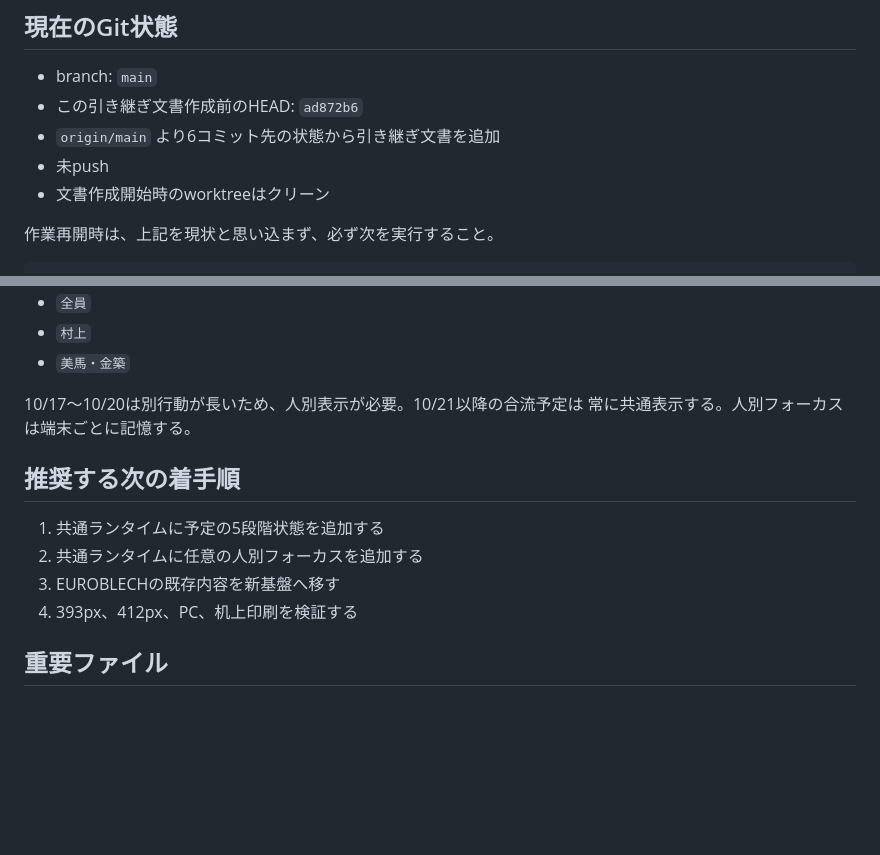
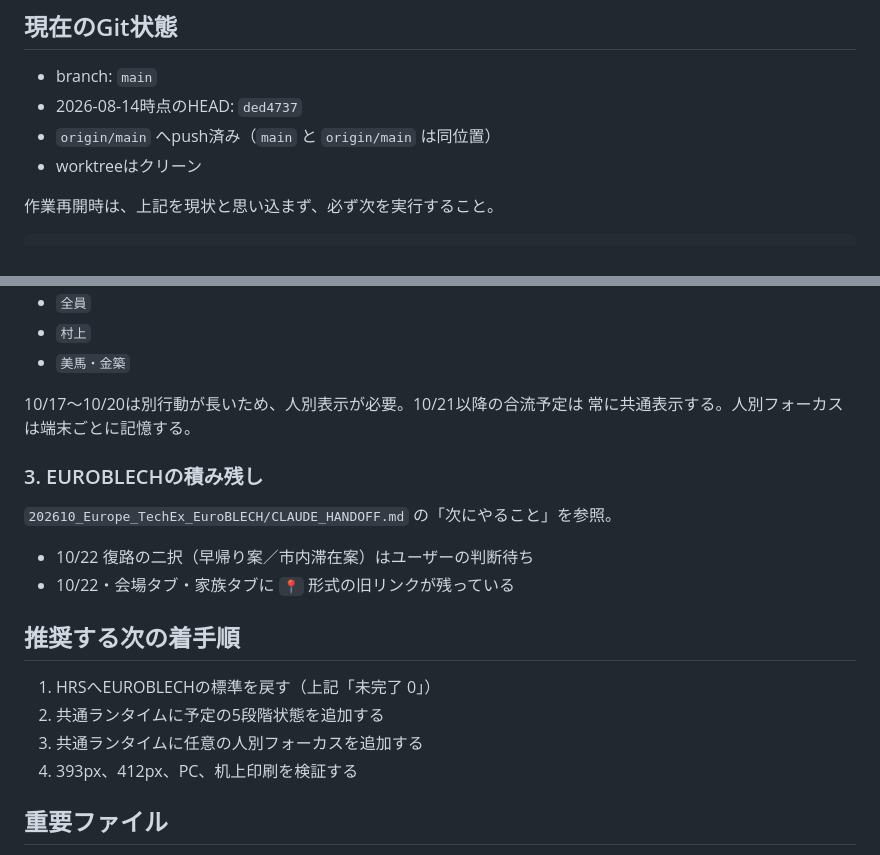
Before and after one commit to tkshmrkm/event-pages, a Markdown page: WORK_STATUS.md, 2 parts joined by grey strips. Drawn GitHub-style; blank space fills up the shorter version.

```diff
--- a/WORK_STATUS.md
+++ b/WORK_STATUS.md
@@ -16,10 +16,9 @@ PC保存までを一続きで支える。
 ## 現在のGit状態
 
 - branch: `main`
-- この引き継ぎ文書作成前のHEAD: `ad872b6`
-- `origin/main` より6コミット先の状態から引き継ぎ文書を追加
-- 未push
-- 文書作成開始時のworktreeはクリーン
+- 2026-08-14時点のHEAD: `ded4737`
+- `origin/main` へpush済み（`main` と `origin/main` は同位置）
+- worktreeはクリーン
 
 作業再開時は、上記を現状と思い込まず、必ず次を実行すること。
 
@@ -90,11 +143,18 @@ Cloudflare同期、PCダウンロード、二人の上書きなし共同追記
 10/17〜10/20は別行動が長いため、人別表示が必要。10/21以降の合流予定は
 常に共通表示する。人別フォーカスは端末ごとに記憶する。
 
+### 3. EUROBLECHの積み残し
+
+`202610_Europe_TechEx_EuroBLECH/CLAUDE_HANDOFF.md` の「次にやること」を参照。
+
+- 10/22 復路の二択（早帰り案／市内滞在案）はユーザーの判断待ち
+- 10/22・会場タブ・家族タブに `📍` 形式の旧リンクが残っている
+
 ## 推奨する次の着手順
 
-1. 共通ランタイムに予定の5段階状態を追加する
-2. 共通ランタイムに任意の人別フォーカスを追加する
-3. EUROBLECHの既存内容を新基盤へ移す
+1. HRSへEUROBLECHの標準を戻す（上記「未完了 0」）
+2. 共通ランタイムに予定の5段階状態を追加する
+3. 共通ランタイムに任意の人別フォーカスを追加する
 4. 393px、412px、PC、机上印刷を検証する
 
 ## 重要ファイル
```
Also changed, not shown: other parts of WORK_STATUS.md (+55 -1 lines).
